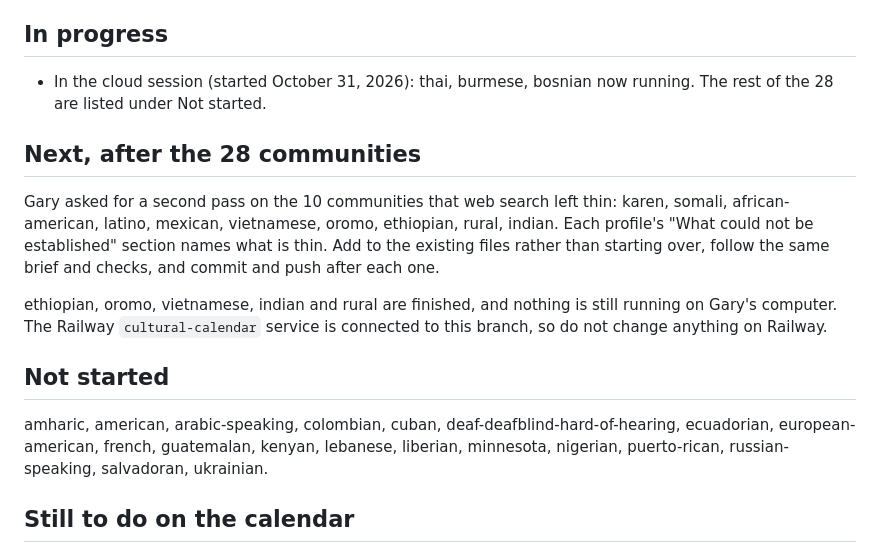
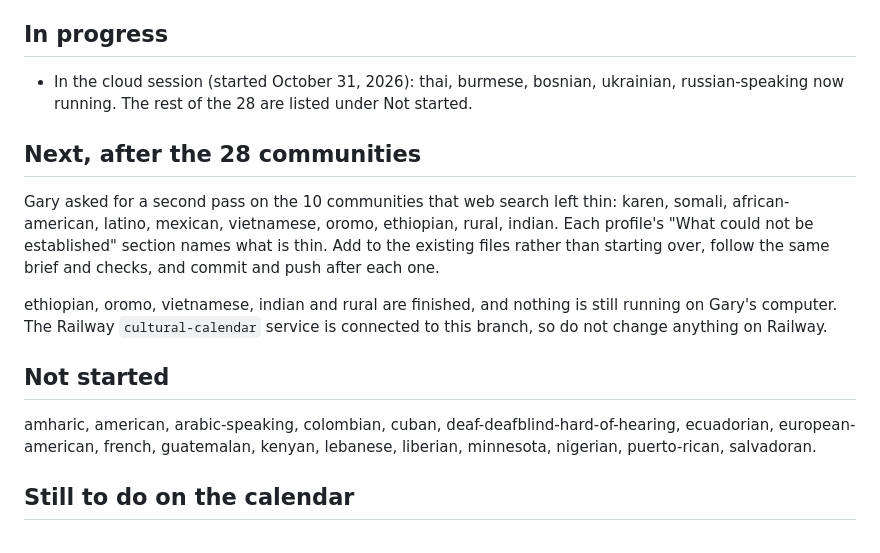
Before and after one commit to alphaequity123-afk/one-dsd-pac-standalones, a Markdown page: community-360-research/STATUS.md, the part around the change. Drawn GitHub-style.

Commit message:
Status: ukrainian and russian-speaking started
Co-Authored-By: Claude Opus 5.5 <noreply@anthropic.com>
Claude-Session: https://claude.ai/code/session_01KDu5UyoUreWNahTJnBezfd

```diff
--- a/community-360-research/STATUS.md
+++ b/community-360-research/STATUS.md
@@ -15,7 +15,7 @@
 
 ## In progress
 
-- In the cloud session (started October 31, 2026): thai, burmese, bosnian now running. The rest of the 28 are listed under Not started.
+- In the cloud session (started October 31, 2026): thai, burmese, bosnian, ukrainian, russian-speaking now running. The rest of the 28 are listed under Not started.
 
 ## Next, after the 28 communities
 
@@ -25,7 +25,7 @@ ethiopian, oromo, vietnamese, indian and rural are finished, and nothing is stil
 
 ## Not started
 
-amharic, american, arabic-speaking, colombian, cuban, deaf-deafblind-hard-of-hearing, ecuadorian, european-american, french, guatemalan, kenyan, lebanese, liberian, minnesota, nigerian, puerto-rican, russian-speaking, salvadoran, ukrainian.
+amharic, american, arabic-speaking, colombian, cuban, deaf-deafblind-hard-of-hearing, ecuadorian, european-american, french, guatemalan, kenyan, lebanese, liberian, minnesota, nigerian, puerto-rican, salvadoran.
 
 ## Still to do on the calendar
 
```
